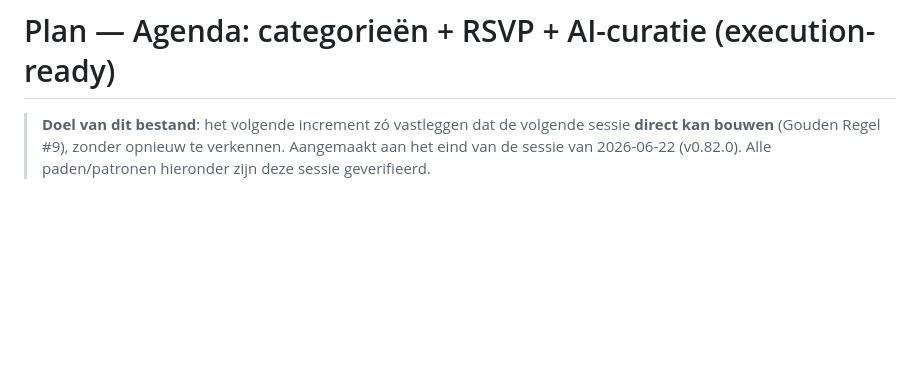
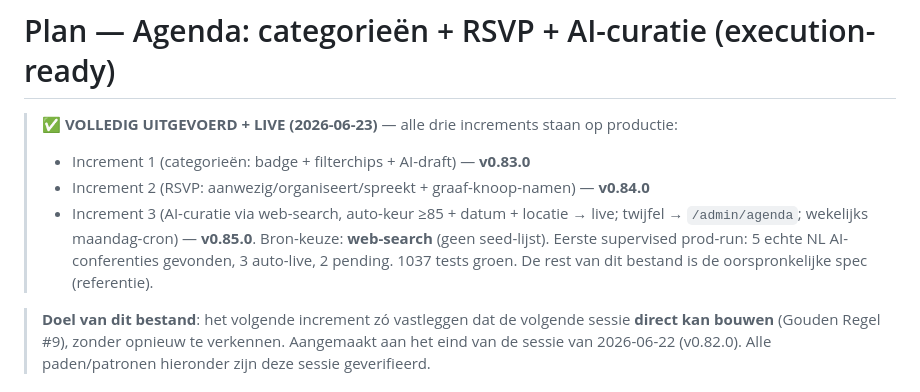
Before and after one commit to RichardTheuws/dewereldvan.ai, a Markdown page: .claude/plans/agenda-categorieen-rsvp-curatie.md, the part around the change. Drawn GitHub-style; blank space fills up the shorter version.

Commit message:
docs: markeer agenda-plan als volledig uitgevoerd + live
🤖 Generated with [Claude Code](https://claude.com/claude-code)
Co-Authored-By: Claude <noreply@anthropic.com>

```diff
--- a/.claude/plans/agenda-categorieen-rsvp-curatie.md
+++ b/.claude/plans/agenda-categorieen-rsvp-curatie.md
@@ -1,4 +1,13 @@
 # Plan — Agenda: categorieën + RSVP + AI-curatie (execution-ready)
+
+> ✅ **VOLLEDIG UITGEVOERD + LIVE (2026-06-23)** — alle drie increments staan op productie:
+> - Increment 1 (categorieën: badge + filterchips + AI-draft) — **v0.83.0**
+> - Increment 2 (RSVP: aanwezig/organiseert/spreekt + graaf-knoop-namen) — **v0.84.0**
+> - Increment 3 (AI-curatie via web-search, auto-keur ≥85 + datum + locatie → live; twijfel → `/admin/agenda`;
+>   wekelijks maandag-cron) — **v0.85.0**. Bron-keuze: **web-search** (geen seed-lijst).
+> Eerste supervised prod-run: 5 echte NL AI-conferenties gevonden, 3 auto-live, 2 pending. 1037 tests groen.
+> De rest van dit bestand is de oorspronkelijke spec (referentie).
+
 
 > **Doel van dit bestand**: het volgende increment zó vastleggen dat de volgende sessie
 > **direct kan bouwen** (Gouden Regel #9), zonder opnieuw te verkennen. Aangemaakt aan het
```
